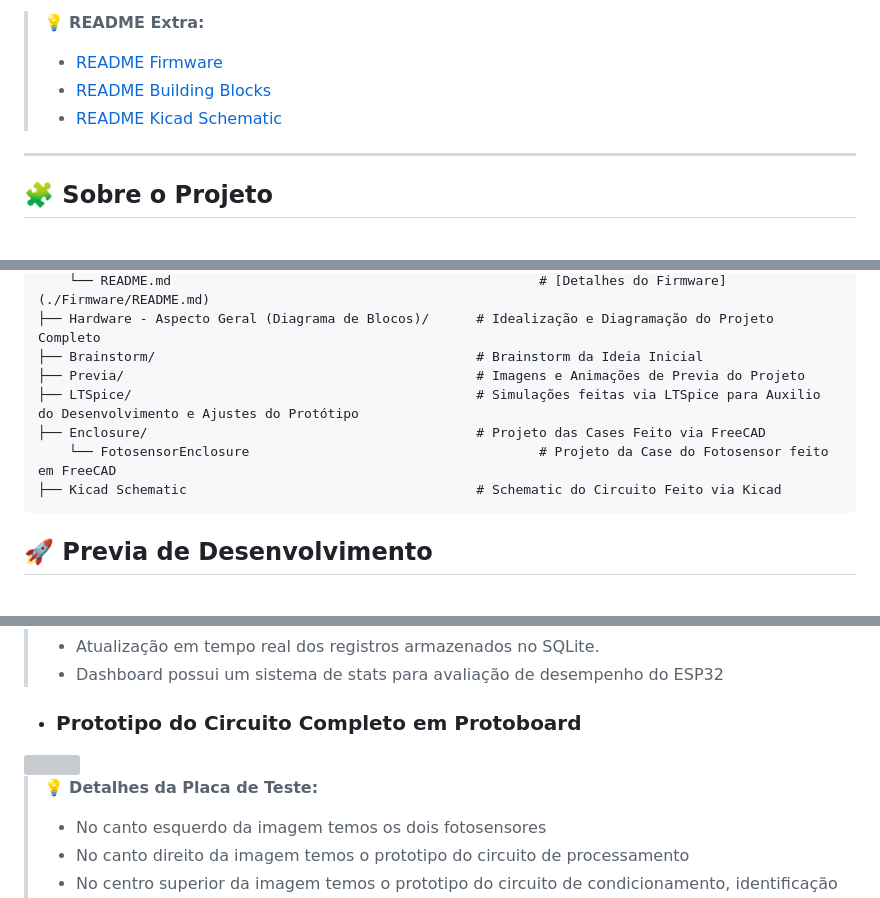
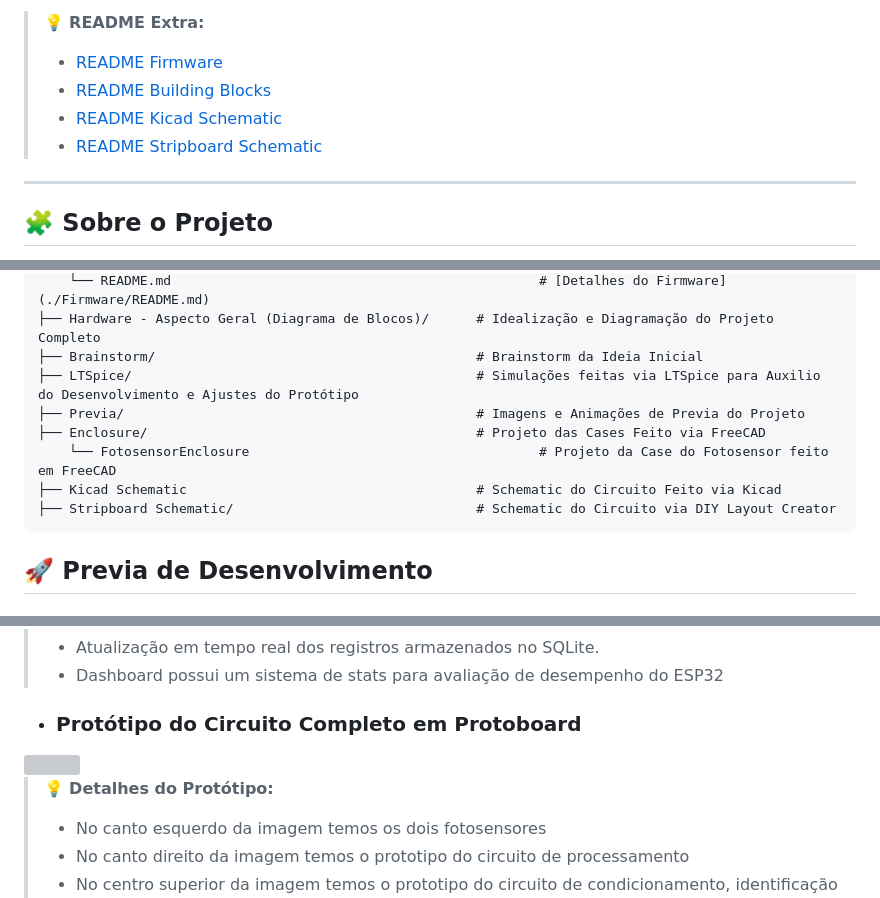
Before and after one commit to AchcarLucas/Flow-Control-System, a Markdown page: README.md, 3 parts joined by grey strips. Rendered like a GitHub page; grey boxes are pictures that could not be loaded.

Commit message:
- criação da readme.md do stripboard e indicação do mesmo no readme.md principal

````diff
--- a/README.md
+++ b/README.md
@@ -30,6 +30,7 @@
 > - [README Firmware](./Firmware/README.md)
 > - [README Building Blocks](<./Building Blocks/README.md>)
 > - [README Kicad Schematic](<./Kicad Schematic/README.md>)
+> - [README Stripboard Schematic](<./Stripboard Schematic/README.md>)
 
 ---
 
@@ -102,11 +103,12 @@ Para facilitar a navegação, o projeto está dividido da seguinte forma:
     └── README.md                                               # [Detalhes do Firmware](./Firmware/README.md)
 ├── Hardware - Aspecto Geral (Diagrama de Blocos)/      # Idealização e Diagramação do Projeto Completo
 ├── Brainstorm/                                         # Brainstorm da Ideia Inicial
+├── LTSpice/                                            # Simulações feitas via LTSpice para Auxilio do Desenvolvimento e Ajustes do Protótipo
 ├── Previa/                                             # Imagens e Animações de Previa do Projeto
-├── LTSpice/                                            # Simulações feitas via LTSpice para Auxilio do Desenvolvimento e Ajustes do Protótipo
 ├── Enclosure/                                          # Projeto das Cases Feito via FreeCAD
     └── FotosensorEnclosure                                     # Projeto da Case do Fotosensor feito em FreeCAD
 ├── Kicad Schematic                                     # Schematic do Circuito Feito via Kicad
+├── Stripboard Schematic/                               # Schematic do Circuito via DIY Layout Creator
 ```
 
 ## 🚀 Previa de Desenvolvimento
@@ -131,11 +133,11 @@ Para facilitar a navegação, o projeto está dividido da seguinte forma:
 > - Atualização em tempo real dos registros armazenados no SQLite.
 > - Dashboard possui um sistema de stats para avaliação de desempenho do ESP32
 
-* ### Prototipo do Circuito Completo em Protoboard
+* ### Protótipo do Circuito Completo em Protoboard
 
 <img src="./Previa/Protoboard-Prototype.jpg" width="500">
 
-> 💡 **Detalhes da Placa de Teste:**
+> 💡 **Detalhes do Protótipo:**
 > - No canto esquerdo da imagem temos os dois fotosensores
 > - No canto direito da imagem temos o prototipo do circuito de processamento
 > - No centro superior da imagem temos o prototipo do circuito de condicionamento, identificação de fluxo
````
Also changed, not shown: Stripboard Schematic/README.md (added, +12 -0 lines), Stripboard Schematic/StripboardDesigner.png (renamed from Stripboard/StripboardDesigner.png), 4 other files.
